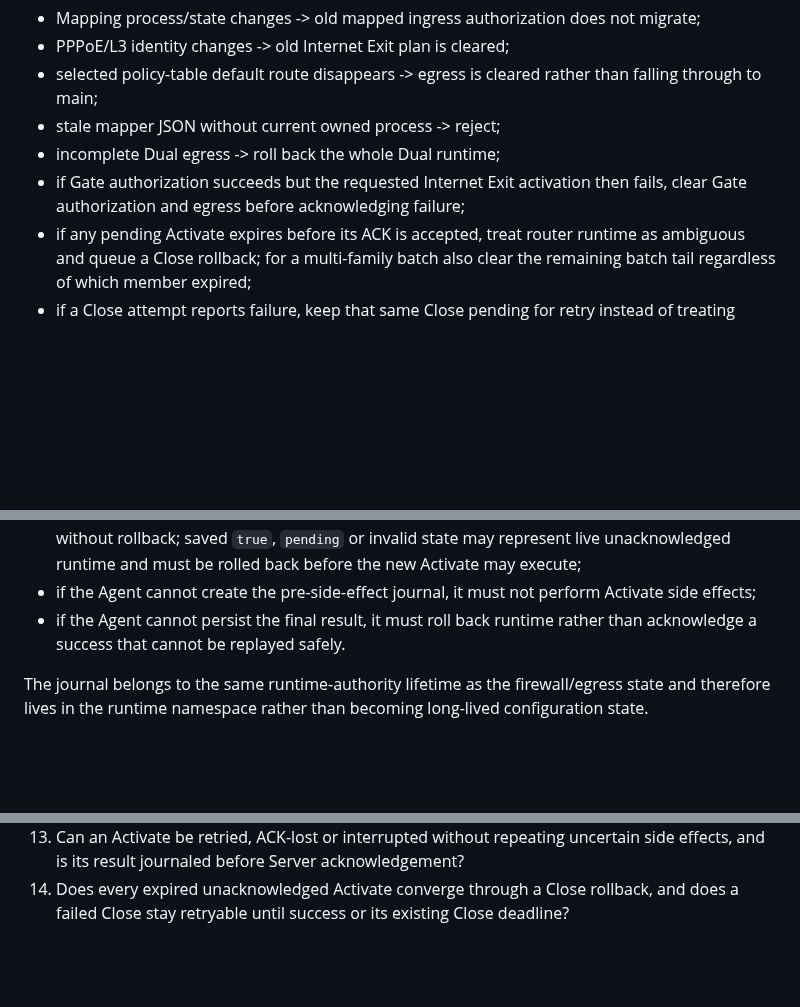
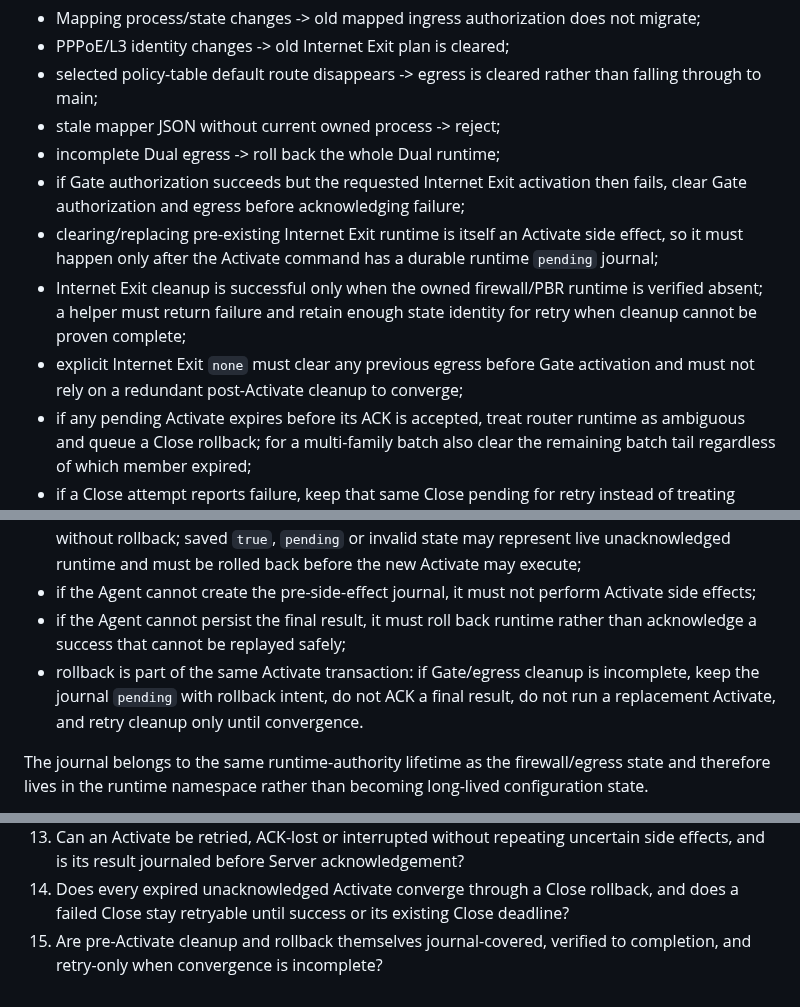
Before and after one commit to weigefenxiang/WeiG-Remote-Gate, a Markdown page: docs/SYSTEMIC-INVARIANTS.md, 3 parts joined by grey strips. Drawn GitHub-style; blank space fills up the shorter version.

Commit message:
docs: define verified activation cleanup invariant

```diff
--- a/docs/SYSTEMIC-INVARIANTS.md
+++ b/docs/SYSTEMIC-INVARIANTS.md
@@ -225,6 +225,9 @@ Examples:
 - stale mapper JSON without current owned process -> reject;
 - incomplete Dual egress -> roll back the whole Dual runtime;
 - if Gate authorization succeeds but the requested Internet Exit activation then fails, clear Gate authorization and egress before acknowledging failure;
+- clearing/replacing pre-existing Internet Exit runtime is itself an Activate side effect, so it must happen only after the Activate command has a durable runtime `pending` journal;
+- Internet Exit cleanup is successful only when the owned firewall/PBR runtime is verified absent; a helper must return failure and retain enough state identity for retry when cleanup cannot be proven complete;
+- explicit Internet Exit `none` must clear any previous egress before Gate activation and must not rely on a redundant post-Activate cleanup to converge;
 - if any pending Activate expires before its ACK is accepted, treat router runtime as ambiguous and queue a Close rollback; for a multi-family batch also clear the remaining batch tail regardless of which member expired;
 - if a Close attempt reports failure, keep that same Close pending for retry instead of treating failure as a terminal command result;
 - ambiguous WAN/service/port -> omit or reject rather than guess.
@@ -251,7 +254,8 @@ The journal follows these fail-closed rules:
 - if the same command id is later found in `pending`, local execution is uncertain, so Gate authorization and Internet Exit are cleared before a failure result is journaled and ACKed;
 - if a journal belongs to a different command id, only a saved `false` result is safe to discard without rollback; saved `true`, `pending` or invalid state may represent live unacknowledged runtime and must be rolled back before the new Activate may execute;
 - if the Agent cannot create the pre-side-effect journal, it must not perform Activate side effects;
-- if the Agent cannot persist the final result, it must roll back runtime rather than acknowledge a success that cannot be replayed safely.
+- if the Agent cannot persist the final result, it must roll back runtime rather than acknowledge a success that cannot be replayed safely;
+- rollback is part of the same Activate transaction: if Gate/egress cleanup is incomplete, keep the journal `pending` with rollback intent, do not ACK a final result, do not run a replacement Activate, and retry cleanup only until convergence.
 
 The journal belongs to the same runtime-authority lifetime as the firewall/egress state and therefore lives in the runtime namespace rather than becoming long-lived configuration state.
 
@@ -339,3 +343,4 @@ Before implementing any network/UI change, answer all of these:
 12. Is last-known diagnostic state kept separate from the projected authority view, with any stale runtime hint limited to safe Close behavior only?
 13. Can an Activate be retried, ACK-lost or interrupted without repeating uncertain side effects, and is its result journaled before Server acknowledgement?
 14. Does every expired unacknowledged Activate converge through a Close rollback, and does a failed Close stay retryable until success or its existing Close deadline?
+15. Are pre-Activate cleanup and rollback themselves journal-covered, verified to completion, and retry-only when convergence is incomplete?
```
